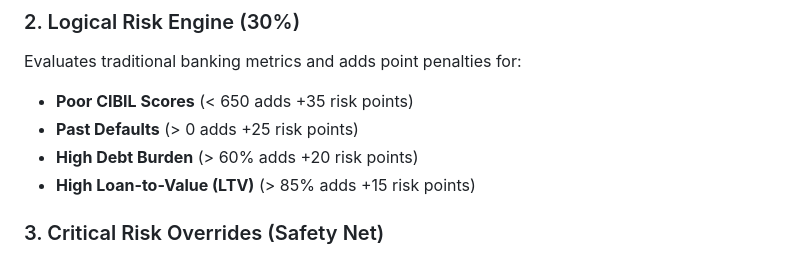
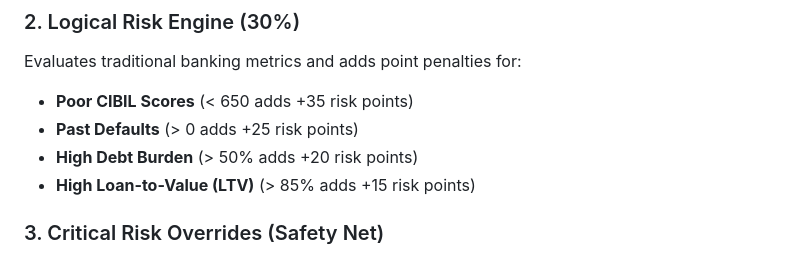
Before and after one commit to amaldev-data/GoldFi, a Markdown page: README.md, the part around the change. GitHub-like rendering.

```diff
--- a/README.md
+++ b/README.md
@@ -84,7 +84,7 @@ The ML model predicts the probability of default based on historical data. Key f
 Evaluates traditional banking metrics and adds point penalties for:
 * **Poor CIBIL Scores** (< 650 adds +35 risk points)
 * **Past Defaults** (> 0 adds +25 risk points)
-* **High Debt Burden** (> 60% adds +20 risk points)
+* **High Debt Burden** (> 50% adds +20 risk points)
 * **High Loan-to-Value (LTV)** (> 85% adds +15 risk points)
 
 ### 3. Critical Risk Overrides (Safety Net)
```
